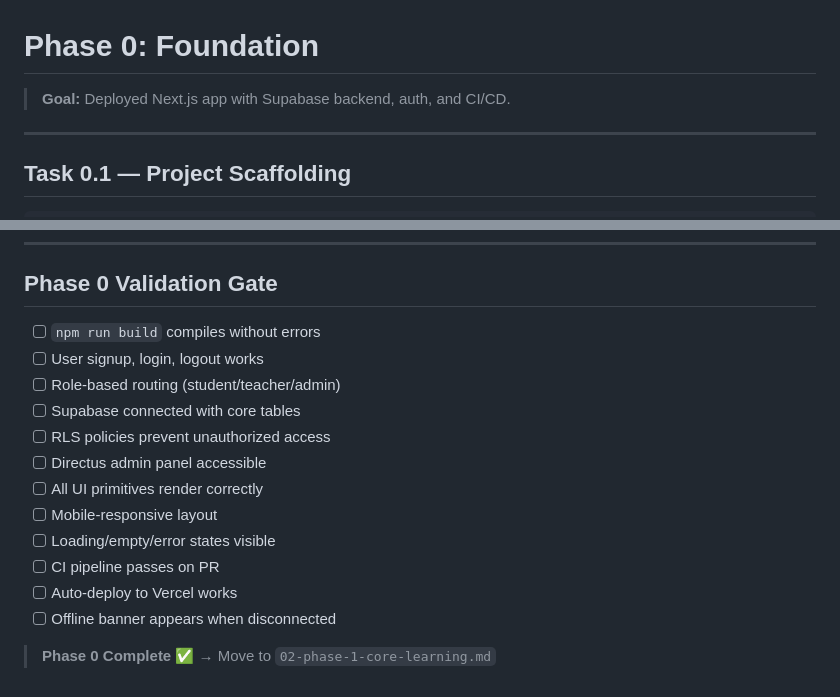
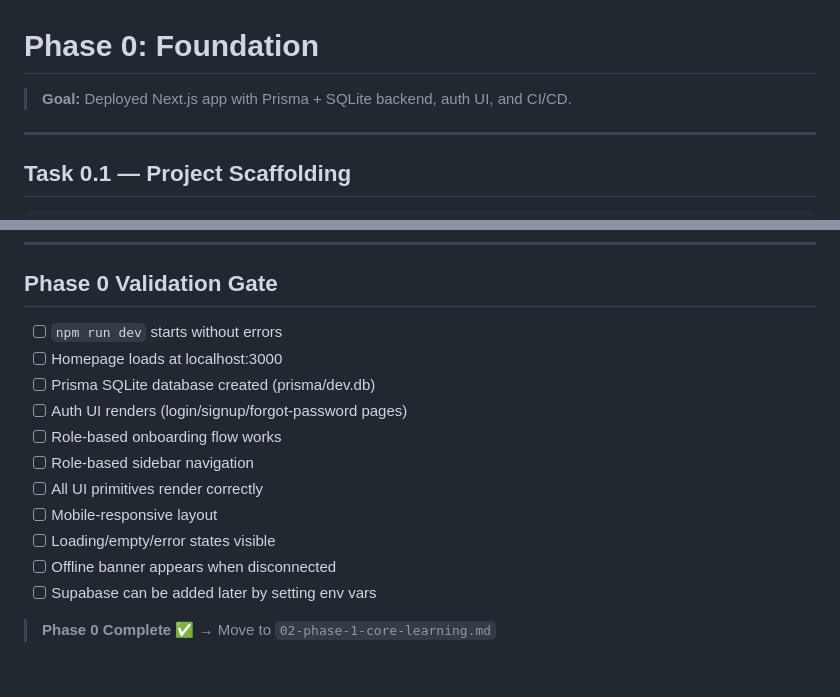
Before and after one commit to Z-A-R-R-O/Neot, a Markdown page: ASSIST/Implementation/01-phase-0-foundation.md, 2 parts joined by grey strips. Rendered like a GitHub page.

```diff
--- a/ASSIST/Implementation/01-phase-0-foundation.md
+++ b/ASSIST/Implementation/01-phase-0-foundation.md
@@ -1,6 +1,6 @@
 # Phase 0: Foundation
 
-> **Goal:** Deployed Next.js app with Supabase backend, auth, and CI/CD.
+> **Goal:** Deployed Next.js app with Prisma + SQLite backend, auth UI, and CI/CD.
 
 ---
 
@@ -329,17 +329,16 @@ const envSchema = z.object({
 
 ## Phase 0 Validation Gate
 
-- [ ] `npm run build` compiles without errors
-- [ ] User signup, login, logout works
-- [ ] Role-based routing (student/teacher/admin)
-- [ ] Supabase connected with core tables
-- [ ] RLS policies prevent unauthorized access
-- [ ] Directus admin panel accessible
+- [ ] `npm run dev` starts without errors
+- [ ] Homepage loads at localhost:3000
+- [ ] Prisma SQLite database created (prisma/dev.db)
+- [ ] Auth UI renders (login/signup/forgot-password pages)
+- [ ] Role-based onboarding flow works
+- [ ] Role-based sidebar navigation
 - [ ] All UI primitives render correctly
 - [ ] Mobile-responsive layout
 - [ ] Loading/empty/error states visible
-- [ ] CI pipeline passes on PR
-- [ ] Auto-deploy to Vercel works
 - [ ] Offline banner appears when disconnected
+- [ ] Supabase can be added later by setting env vars
 
 > **Phase 0 Complete** ✅ → Move to `02-phase-1-core-learning.md`
```
Also changed, not shown: ASSIST/Implementation/00-master-index.md (+4 -2 lines).
